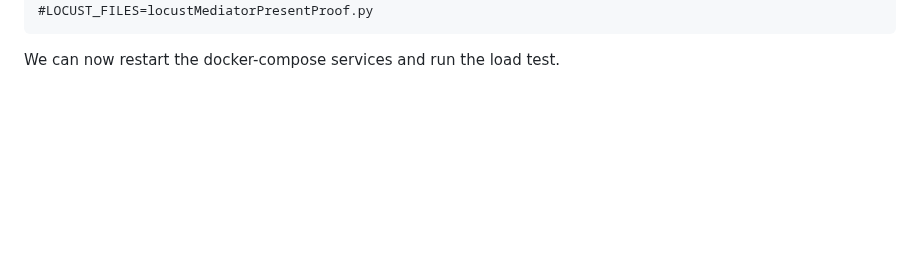
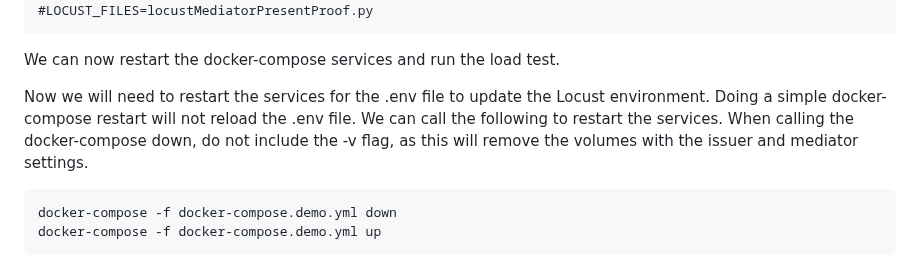
Before and after one commit to openwallet-foundation/owl-akrida, a Markdown page: docs/QUICKSTART.md, the part around one of its changes. Rendered like a GitHub page; blank space fills up the shorter version.

Commit message:
fix: add extra details on how to restart the services for quickstart
Signed-off-by: Kim Ebert <kim@indicio.tech>

````diff
--- a/docs/QUICKSTART.md
+++ b/docs/QUICKSTART.md
@@ -113,3 +118,10 @@ LOCUST_FILES=locustMediatorIssue.py
 ```
 
 We can now restart the docker-compose services and run the load test.
+
+Now we will need to restart the services for the .env file to update the Locust environment. Doing a simple docker-compose restart will not reload the .env file. We can call the following to restart the services. When calling the docker-compose down, do not include the -v flag, as this will remove the volumes with the issuer and mediator settings.
+
+```
+docker-compose -f docker-compose.demo.yml down
+docker-compose -f docker-compose.demo.yml up
+```
````
Also changed, not shown: other parts of docs/QUICKSTART.md (+6 -1 lines).
